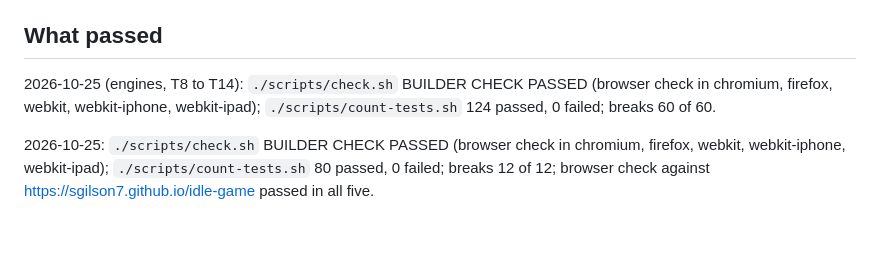
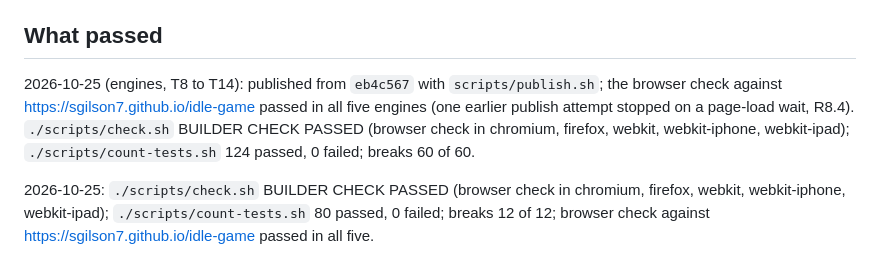
Before and after one commit to sgilson7/idle-game, a Markdown page: HANDOFF.md, the part around the change. GitHub-like rendering; blank space fills up the shorter version.

```diff
--- a/HANDOFF.md
+++ b/HANDOFF.md
@@ -74,7 +74,7 @@ By system, from `SECOND-ORDER.md`, with the rule each one produced.
 
 ## What passed
 
-2026-10-25 (engines, T8 to T14): `./scripts/check.sh` BUILDER CHECK PASSED (browser check in chromium, firefox, webkit, webkit-iphone, webkit-ipad); `./scripts/count-tests.sh` 124 passed, 0 failed; breaks 60 of 60.
+2026-10-25 (engines, T8 to T14): published from `eb4c567` with `scripts/publish.sh`; the browser check against https://sgilson7.github.io/idle-game passed in all five engines (one earlier publish attempt stopped on a page-load wait, R8.4). `./scripts/check.sh` BUILDER CHECK PASSED (browser check in chromium, firefox, webkit, webkit-iphone, webkit-ipad); `./scripts/count-tests.sh` 124 passed, 0 failed; breaks 60 of 60.
 
 2026-10-25: `./scripts/check.sh` BUILDER CHECK PASSED (browser check in chromium, firefox, webkit, webkit-iphone, webkit-ipad); `./scripts/count-tests.sh` 80 passed, 0 failed; breaks 12 of 12; browser check against https://sgilson7.github.io/idle-game passed in all five.
 
```
Also changed, not shown: SECOND-ORDER.md (+1 -1 lines).
